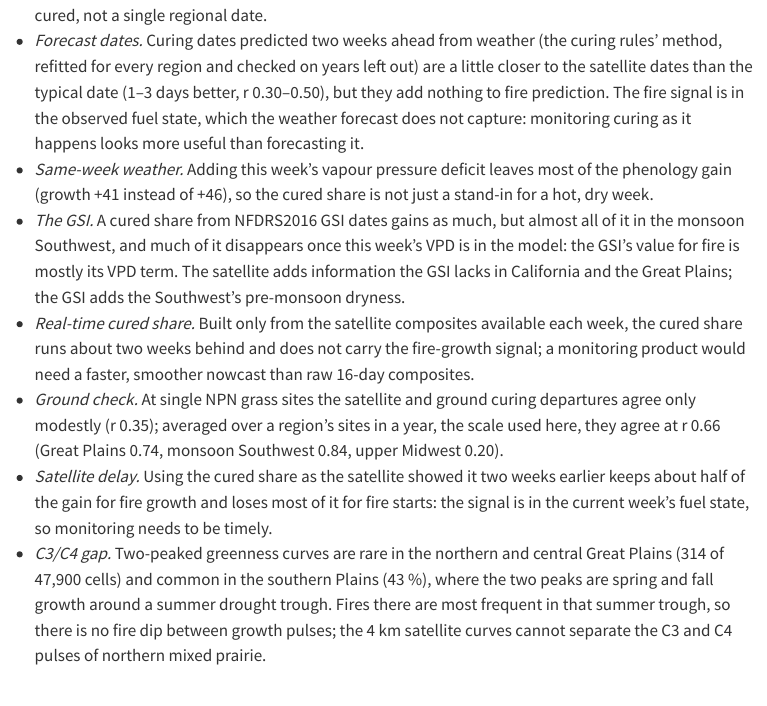
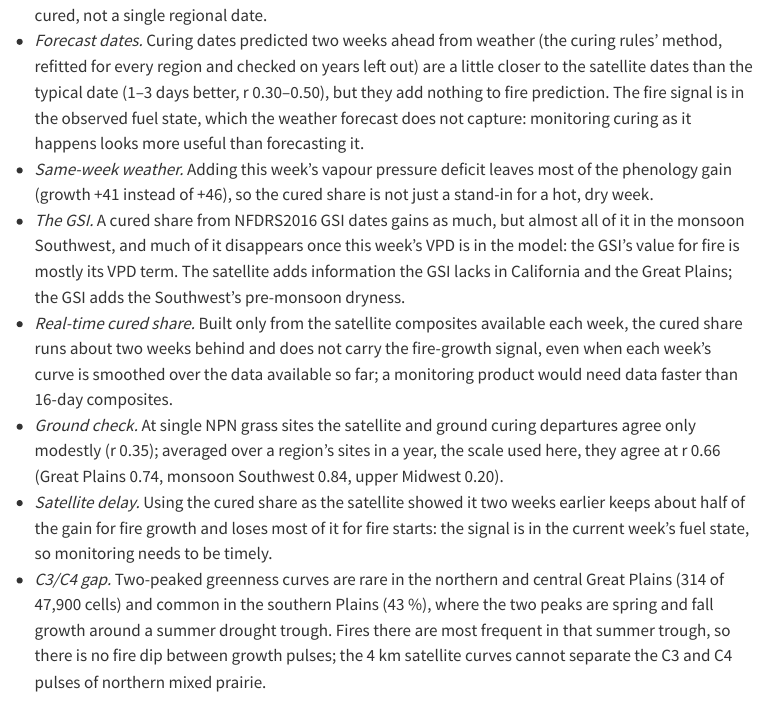
Before and after one commit to mcrimmins/gsi-pheno-regions, a Quarto document (report/fire_study.qmd): the page in a window 1100 px wide, from 7720 px down. Rendered offline with R 4.5, knitr and Pandoc in place of Quarto, with nearby package versions; menus at the side of the page are left out; common packages that the code uses without loading them are loaded.

Commit message:
Fire study: real-time results, status

```diff
--- a/report/fire_study.qmd
+++ b/report/fire_study.qmd
@@ -307,8 +307,9 @@ show_fig("fire_skill", "What phenology adds to predictions of years it was not f
   for fire is mostly its VPD term. The satellite adds information the GSI lacks in California and
   the Great Plains; the GSI adds the Southwest's pre-monsoon dryness.
 - *Real-time cured share.* Built only from the satellite composites available each week, the cured
-  share runs about two weeks behind and does not carry the fire-growth signal; a monitoring product
-  would need a faster, smoother nowcast than raw 16-day composites.
+  share runs about two weeks behind and does not carry the fire-growth signal, even when each
+  week's curve is smoothed over the data available so far; a monitoring product would need data
+  faster than 16-day composites.
 - *Ground check.* At single NPN grass sites the satellite and ground curing departures agree only
   modestly (r 0.35); averaged over a region's sites in a year, the scale used here, they agree at r
   0.66 (Great Plains 0.74, monsoon Southwest 0.84, upper Midwest 0.20).
```
Also changed, not shown: CLAUDE.md (+4 -1 lines).
